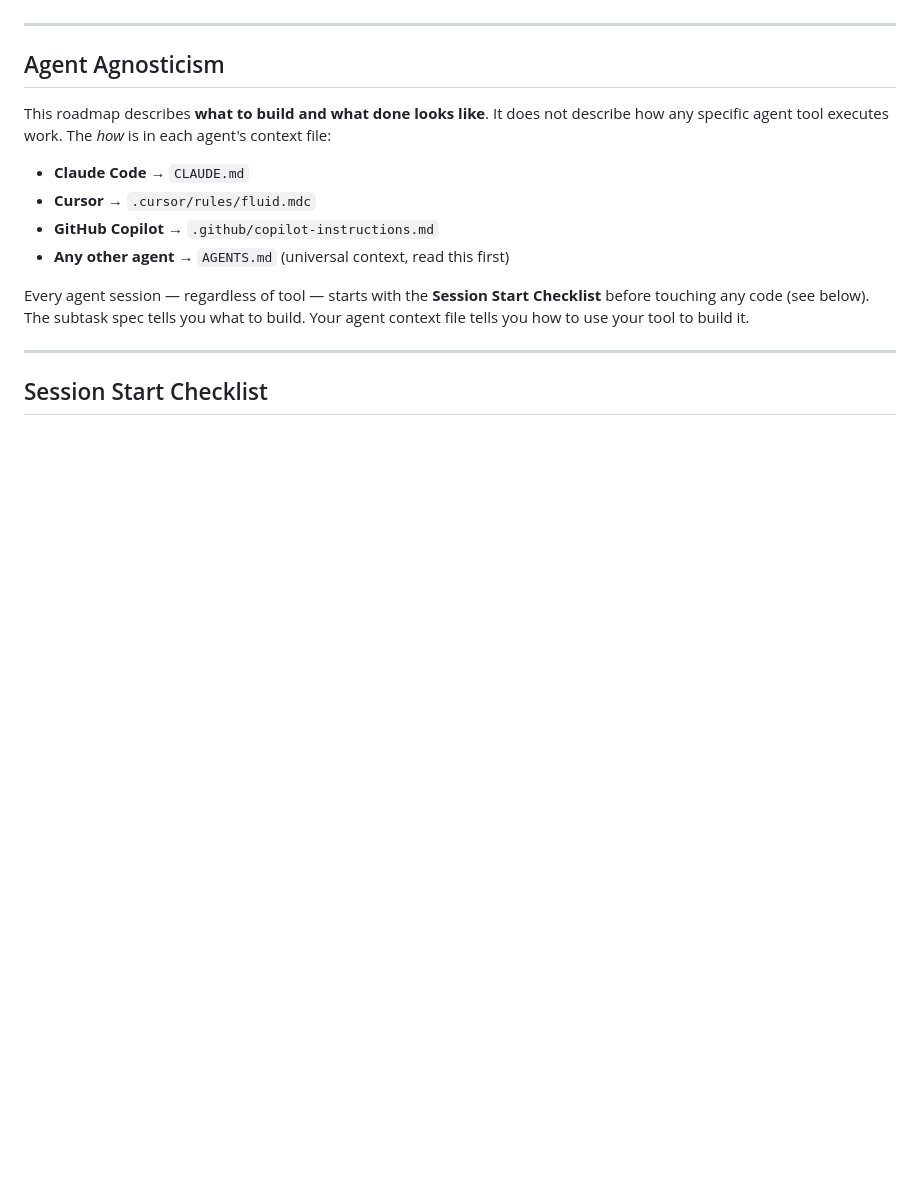
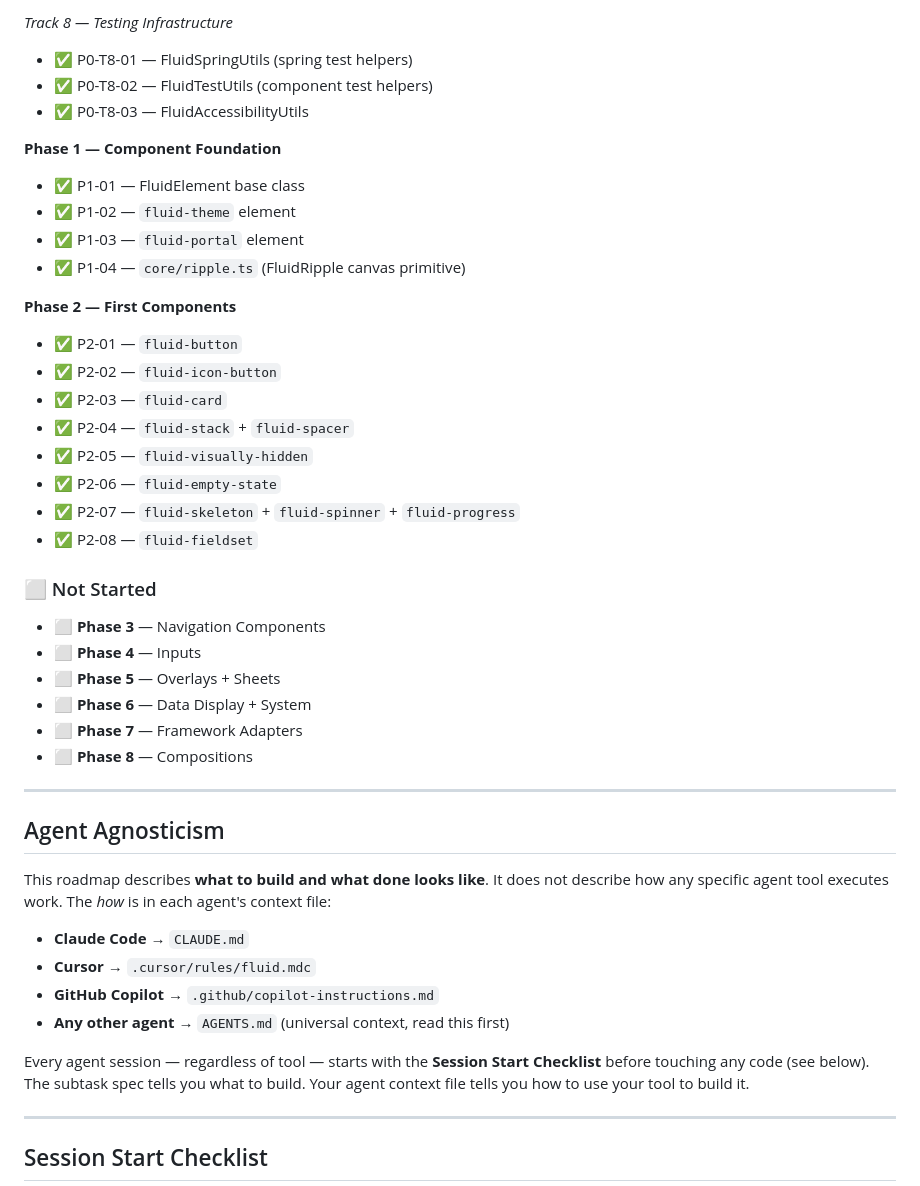
Before and after one commit to neutro-web/fluid, a Markdown page: docs/fluid-roadmap.md, the part around one of its changes. GitHub-like rendering; blank space fills up the shorter version.

```diff
--- a/docs/fluid-roadmap.md
+++ b/docs/fluid-roadmap.md
@@ -4,3 +73,32 @@
+*Track 8 — Testing Infrastructure*
+- ✅ P0-T8-01 — FluidSpringUtils (spring test helpers)
+- ✅ P0-T8-02 — FluidTestUtils (component test helpers)
+- ✅ P0-T8-03 — FluidAccessibilityUtils
+
+**Phase 1 — Component Foundation**
+- ✅ P1-01 — FluidElement base class
+- ✅ P1-02 — `fluid-theme` element
+- ✅ P1-03 — `fluid-portal` element
+- ✅ P1-04 — `core/ripple.ts` (FluidRipple canvas primitive)
+
+**Phase 2 — First Components**
+- ✅ P2-01 — `fluid-button`
+- ✅ P2-02 — `fluid-icon-button`
+- ✅ P2-03 — `fluid-card`
+- ✅ P2-04 — `fluid-stack` + `fluid-spacer`
+- ✅ P2-05 — `fluid-visually-hidden`
+- ✅ P2-06 — `fluid-empty-state`
+- ✅ P2-07 — `fluid-skeleton` + `fluid-spinner` + `fluid-progress`
+- ✅ P2-08 — `fluid-fieldset`
+
+### ⬜ Not Started
+
+- ⬜ **Phase 3** — Navigation Components
+- ⬜ **Phase 4** — Inputs
+- ⬜ **Phase 5** — Overlays + Sheets
+- ⬜ **Phase 6** — Data Display + System
+- ⬜ **Phase 7** — Framework Adapters
+- ⬜ **Phase 8** — Compositions
 
 ---
 
```
Also changed, not shown: other parts of docs/fluid-roadmap.md (+90 -0 lines), AGENTS.md (+3 -0 lines).
